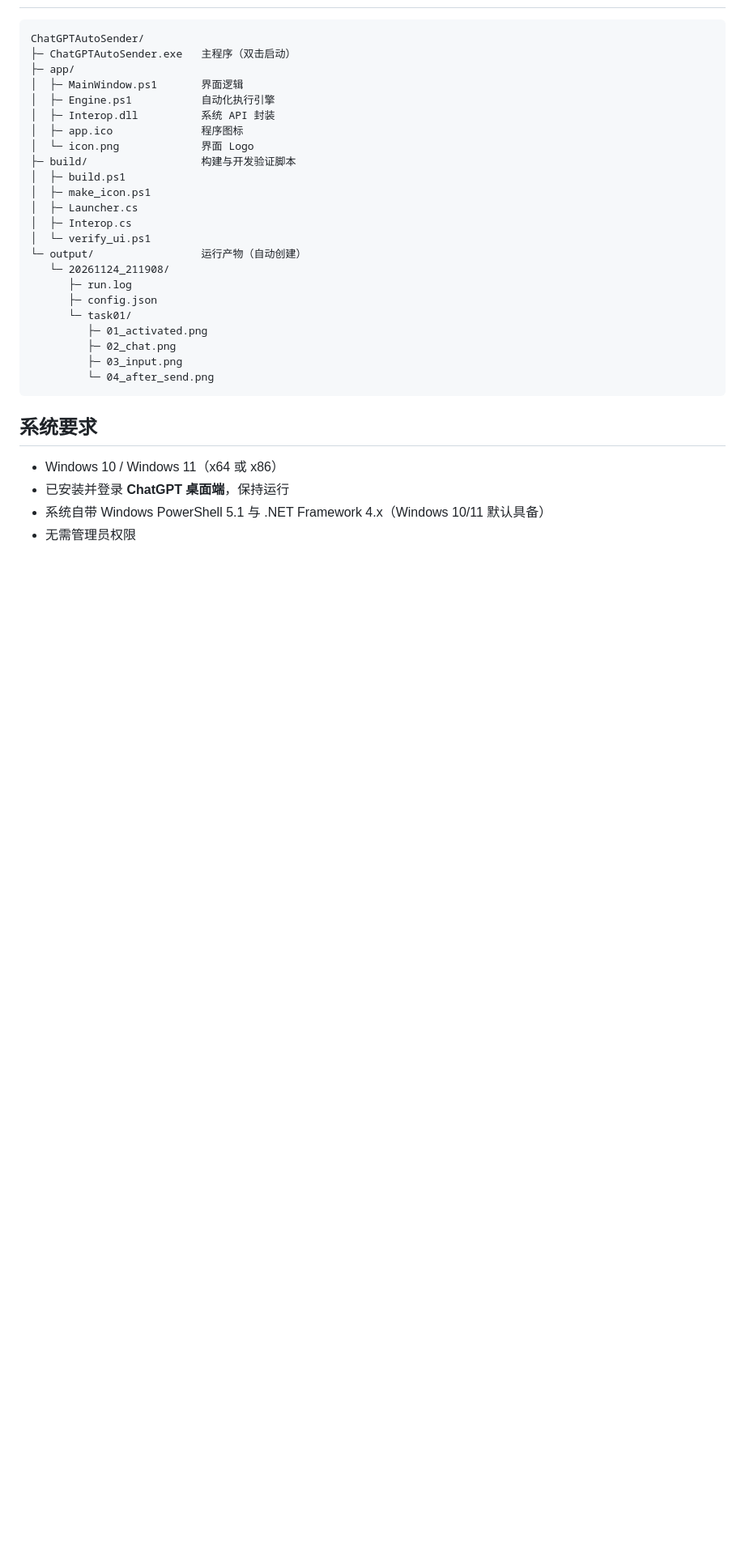
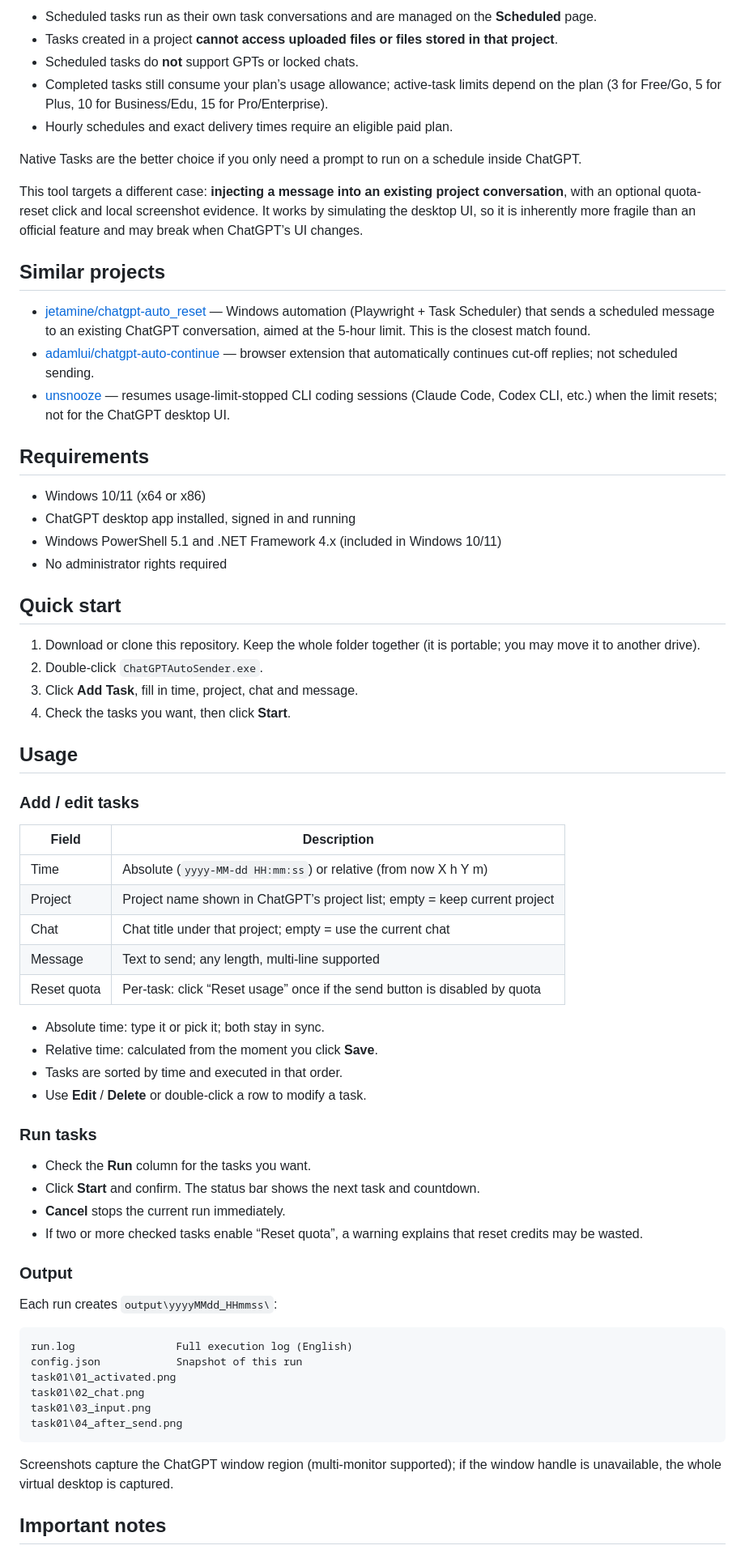
Before and after one commit to Yu010912/ChatGPT-Timed-Sender, a Markdown page: README.md, the part around one of its changes. Shown at 81% size. Rendered like a GitHub page; blank space fills up the shorter version.

Commit message:
v1.1.0: bilingual UI, About/License dialogs, English logs, bilingual docs and screenshots

````diff
--- a/README.md
+++ b/README.md
@@ -31,34 +32,71 @@
+- Scheduled tasks run as their own task conversations and are managed on the **Scheduled** page.
+- Tasks created in a project **cannot access uploaded files or files stored in that project**.
+- Scheduled tasks do **not** support GPTs or locked chats.
+- Completed tasks still consume your plan’s usage allowance; active-task limits depend on the plan (3 for Free/Go, 5 for Plus, 10 for Business/Edu, 15 for Pro/Enterprise).
+- Hourly schedules and exact delivery times require an eligible paid plan.
+
+Native Tasks are the better choice if you only need a prompt to run on a schedule inside ChatGPT.
+
+This tool targets a different case: **injecting a message into an existing project conversation**, with an optional quota-reset click and local screenshot evidence. It works by simulating the desktop UI, so it is inherently more fragile than an official feature and may break when ChatGPT’s UI changes.
+
+## Similar projects
+
+- [jetamine/chatgpt-auto_reset](https://github.com/jetamine/chatgpt-auto_reset) — Windows automation (Playwright + Task Scheduler) that sends a scheduled message to an existing ChatGPT conversation, aimed at the 5-hour limit. This is the closest match found.
+- [adamlui/chatgpt-auto-continue](https://github.com/adamlui/chatgpt-auto-continue) — browser extension that automatically continues cut-off replies; not scheduled sending.
+- [unsnooze](https://www.npmjs.com/package/unsnooze) — resumes usage-limit-stopped CLI coding sessions (Claude Code, Codex CLI, etc.) when the limit resets; not for the ChatGPT desktop UI.
+
+## Requirements
+
+- Windows 10/11 (x64 or x86)
+- ChatGPT desktop app installed, signed in and running
+- Windows PowerShell 5.1 and .NET Framework 4.x (included in Windows 10/11)
+- No administrator rights required
+
+## Quick start
+
+1. Download or clone this repository. Keep the whole folder together (it is portable; you may move it to another drive).
+2. Double-click `ChatGPTAutoSender.exe`.
+3. Click **Add Task**, fill in time, project, chat and message.
+4. Check the tasks you want, then click **Start**.
+
+## Usage
+
+### Add / edit tasks
+
+| Field | Description |
+| --- | --- |
+| Time | Absolute (`yyyy-MM-dd HH:mm:ss`) or relative (from now X h Y m) |
+| Project | Project name shown in ChatGPT’s project list; empty = keep current project |
+| Chat | Chat title under that project; empty = use the current chat |
+| Message | Text to send; any length, multi-line supported |
+| Reset quota | Per-task: click “Reset usage” once if the send button is disabled by quota |
+
+- Absolute time: type it or pick it; both stay in sync.
+- Relative time: calculated from the moment you click **Save**.
+- Tasks are sorted by time and executed in that order.
+- Use **Edit** / **Delete** or double-click a row to modify a task.
+
+### Run tasks
+
+- Check the **Run** column for the tasks you want.
+- Click **Start** and confirm. The status bar shows the next task and countdown.
+- **Cancel** stops the current run immediately.
+- If two or more checked tasks enable “Reset quota”, a warning explains that reset credits may be wasted.
+
+### Output
+
+Each run creates `output\yyyyMMdd_HHmmss\`:
 
 ```
-ChatGPTAutoSender/
-├─ ChatGPTAutoSender.exe   主程序（双击启动）
-├─ app/
-│  ├─ MainWindow.ps1       界面逻辑
-│  ├─ Engine.ps1           自动化执行引擎
-│  ├─ Interop.dll          系统 API 封装
-│  ├─ app.ico              程序图标
-│  └─ icon.png             界面 Logo
-├─ build/                  构建与开发验证脚本
-│  ├─ build.ps1
-│  ├─ make_icon.ps1
-│  ├─ Launcher.cs
-│  ├─ Interop.cs
-│  └─ verify_ui.ps1
-└─ output/                 运行产物（自动创建）
-   └─ 20261124_211908/
-      ├─ run.log
-      ├─ config.json
-      └─ task01/
-         ├─ 01_activated.png
-         ├─ 02_chat.png
-         ├─ 03_input.png
-         └─ 04_after_send.png
+run.log                Full execution log (English)
+config.json            Snapshot of this run
+task01\01_activated.png
+task01\02_chat.png
+task01\03_input.png
+task01\04_after_send.png
 ```
 
-## 系统要求
+Screenshots capture the ChatGPT window region (multi-monitor supported); if the window handle is unavailable, the whole virtual desktop is captured.
 
-- Windows 10 / Windows 11（x64 或 x86）
-- 已安装并登录 **ChatGPT 桌面端**，保持运行
-- 系统自带 Windows PowerShell 5.1 与 .NET Framework 4.x（Windows 10/11 默认具备）
-- 无需管理员权限
+## Important notes
 
````
Also changed, not shown: other parts of README.md (+61 -130 lines), README.zh-CN.md (added, +160 -0 lines), docs/screenshot.png, docs/screenshot.zh.png (added), 11 other files.
